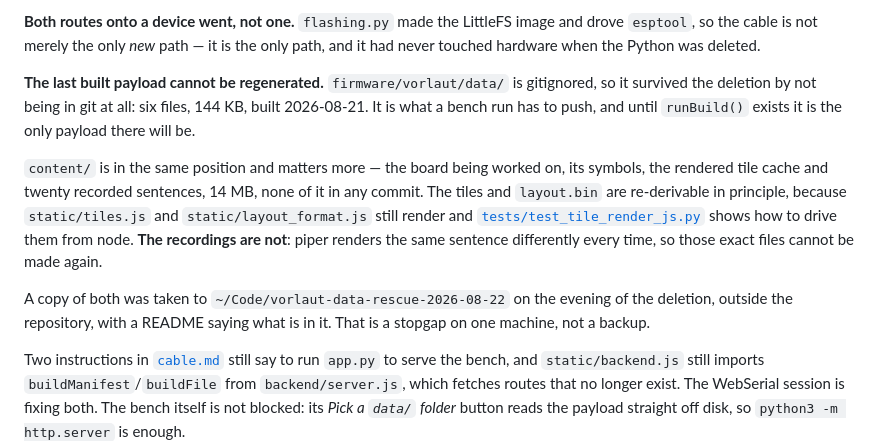
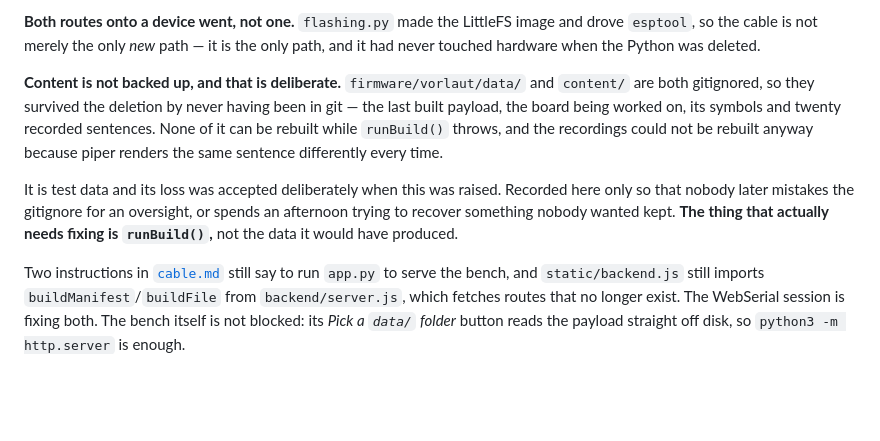
Before and after one commit to Lautstark/vorlaut-diy-talker, a Markdown page: docs/frozen-references.md, the part around the change. Rendered like a GitHub page; blank space fills up the shorter version.

Commit message:
Say that the content was test data and its loss was chosen
The previous commit made firmware/vorlaut/data/ and content/ sound like
something precious that had narrowly survived. They are test data, and losing
them was a deliberate call once it was raised.

Left in the document, but the other way round: recorded so nobody mistakes the
gitignore for an oversight or spends an afternoon recovering something nobody
wanted kept. The capability gap is the part that matters - runBuild() throws on
both sides, so nothing can build content at all - and that is what the section
now leads with.

Co-Authored-By: Claude Opus 5 <noreply@anthropic.com>

```diff
--- a/docs/frozen-references.md
+++ b/docs/frozen-references.md
@@ -332,23 +332,18 @@ image and drove `esptool`, so the cable is not merely the only *new* path — it
 is the only path, and it had never touched hardware when the Python was
 deleted.
 
-**The last built payload cannot be regenerated.** `firmware/vorlaut/data/` is
-gitignored, so it survived the deletion by not being in git at all: six files,
-144 KB, built 2026-08-21. It is what a bench run has to push, and until
-`runBuild()` exists it is the only payload there will be.
+**Content is not backed up, and that is deliberate.** `firmware/vorlaut/data/`
+and `content/` are both gitignored, so they survived the deletion by never
+having been in git — the last built payload, the board being worked on, its
+symbols and twenty recorded sentences. None of it can be rebuilt while
+`runBuild()` throws, and the recordings could not be rebuilt anyway because
+piper renders the same sentence differently every time.
 
-`content/` is in the same position and matters more — the board being worked
-on, its symbols, the rendered tile cache and twenty recorded sentences, 14 MB,
-none of it in any commit. The tiles and `layout.bin` are re-derivable in
-principle, because `static/tiles.js` and `static/layout_format.js` still
-render and
-[`tests/test_tile_render_js.py`](../tests/test_tile_render_js.py) shows how to
-drive them from node. **The recordings are not**: piper renders the same
-sentence differently every time, so those exact files cannot be made again.
-
-A copy of both was taken to `~/Code/vorlaut-data-rescue-2026-08-22` on the
-evening of the deletion, outside the repository, with a README saying what is
-in it. That is a stopgap on one machine, not a backup.
+It is test data and its loss was accepted deliberately when this was raised.
+Recorded here only so that nobody later mistakes the gitignore for an
+oversight, or spends an afternoon trying to recover something nobody wanted
+kept. **The thing that actually needs fixing is `runBuild()`,** not the data
+it would have produced.
 
 Two instructions in [`cable.md`](cable.md) still say to run `app.py` to serve
 the bench, and `static/backend.js` still imports `buildManifest`/`buildFile`
```
